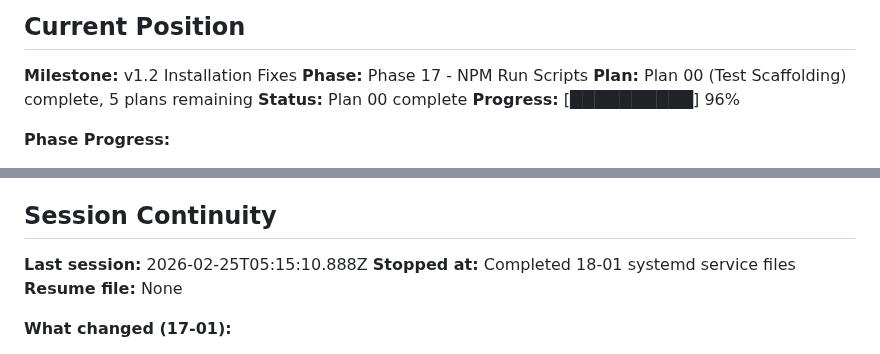
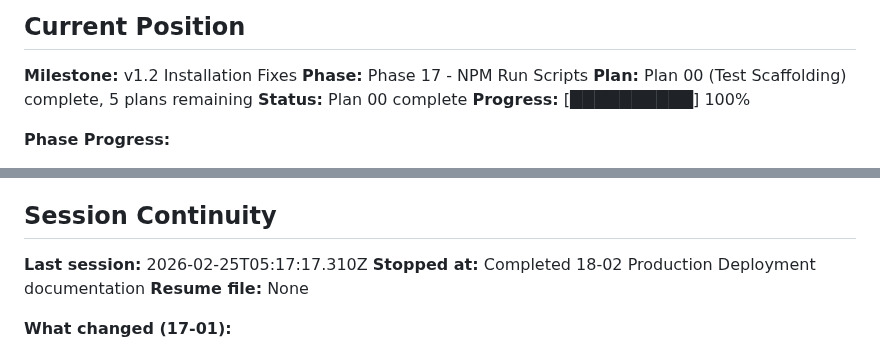
Before and after one commit to gr3gg0rk/agent-swarm, a Markdown page: .planning/STATE.md, 2 parts joined by grey strips. Rendered like a GitHub page.

```diff
--- a/.planning/STATE.md
+++ b/.planning/STATE.md
@@ -30,7 +30,7 @@
 **Phase:** Phase 17 - NPM Run Scripts
 **Plan:** Plan 00 (Test Scaffolding) complete, 5 plans remaining
 **Status:** Plan 00 complete
-**Progress:** [██████████] 96%
+**Progress:** [██████████] 100%
 
 **Phase Progress:**
 
@@ -204,8 +204,8 @@ None.
 
 ## Session Continuity
 
-**Last session:** 2026-02-25T05:15:10.888Z
-**Stopped at:** Completed 18-01 systemd service files
+**Last session:** 2026-02-25T05:17:17.310Z
+**Stopped at:** Completed 18-02 Production Deployment documentation
 **Resume file:** None
 
 **What changed (17-01):**
```
Also changed, not shown: .planning/ROADMAP.md (+3 -3 lines), 1 other file.
